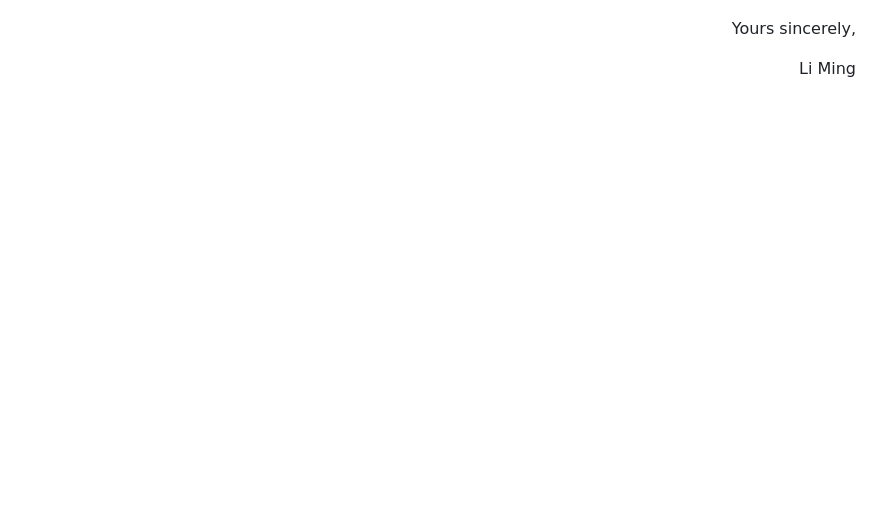
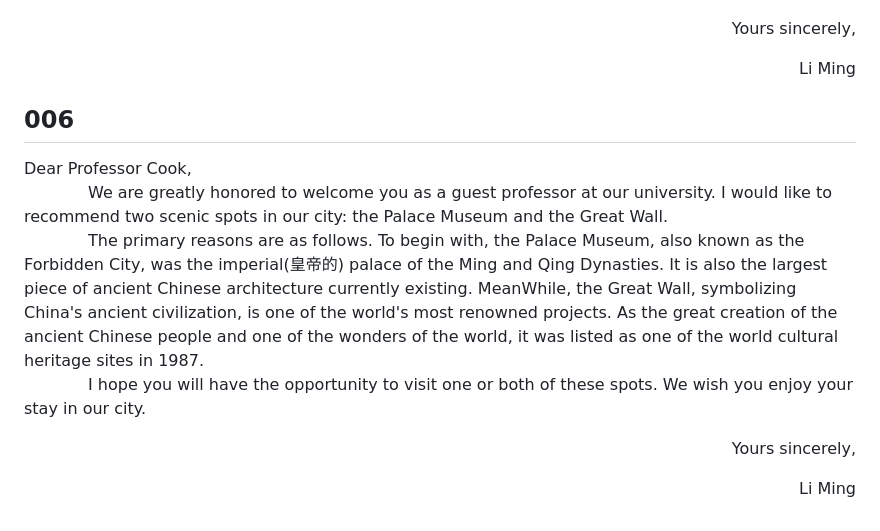
Before and after one commit to bowen-wu/postgraduate, a Markdown page: postgraduate/write/001-020_letter.md, the part around the change printed below. GitHub-like rendering; blank space fills up the shorter version.

Commit message:
feat: add 006 letter

```diff
--- a/postgraduate/write/001-020_letter.md
+++ b/postgraduate/write/001-020_letter.md
@@ -34,2 +34,11 @@ Dear Professor Smith
 <p align="right">Yours sincerely,</p>
 <p align="right">Li Ming</p>
+
+## 006
+
+Dear Professor Cook,<br>
+&emsp;&emsp;&emsp;&emsp;We are greatly honored to welcome you as a guest professor at our university. I would like to recommend two scenic spots in our city: the Palace Museum and the Great Wall.<br>
+&emsp;&emsp;&emsp;&emsp;The primary reasons are as follows. To begin with, the Palace Museum, also known as the Forbidden City, was the imperial(皇帝的) palace of the Ming and Qing Dynasties. It is also the largest piece of ancient Chinese architecture currently existing. MeanWhile, the Great Wall, symbolizing China's ancient civilization, is one of the world's most renowned projects. As the great creation of the ancient Chinese people and one of the wonders of the world, it was listed as one of the world cultural heritage sites in 1987.<br>
+&emsp;&emsp;&emsp;&emsp;I hope you will have the opportunity to visit one or both of these spots. We wish you enjoy your stay in our city.<br>
+<p align="right">Yours sincerely,</p>
+<p align="right">Li Ming</p>
```
Also changed, not shown: other parts of postgraduate/write/001-020_letter.md (+16 -16 lines).
